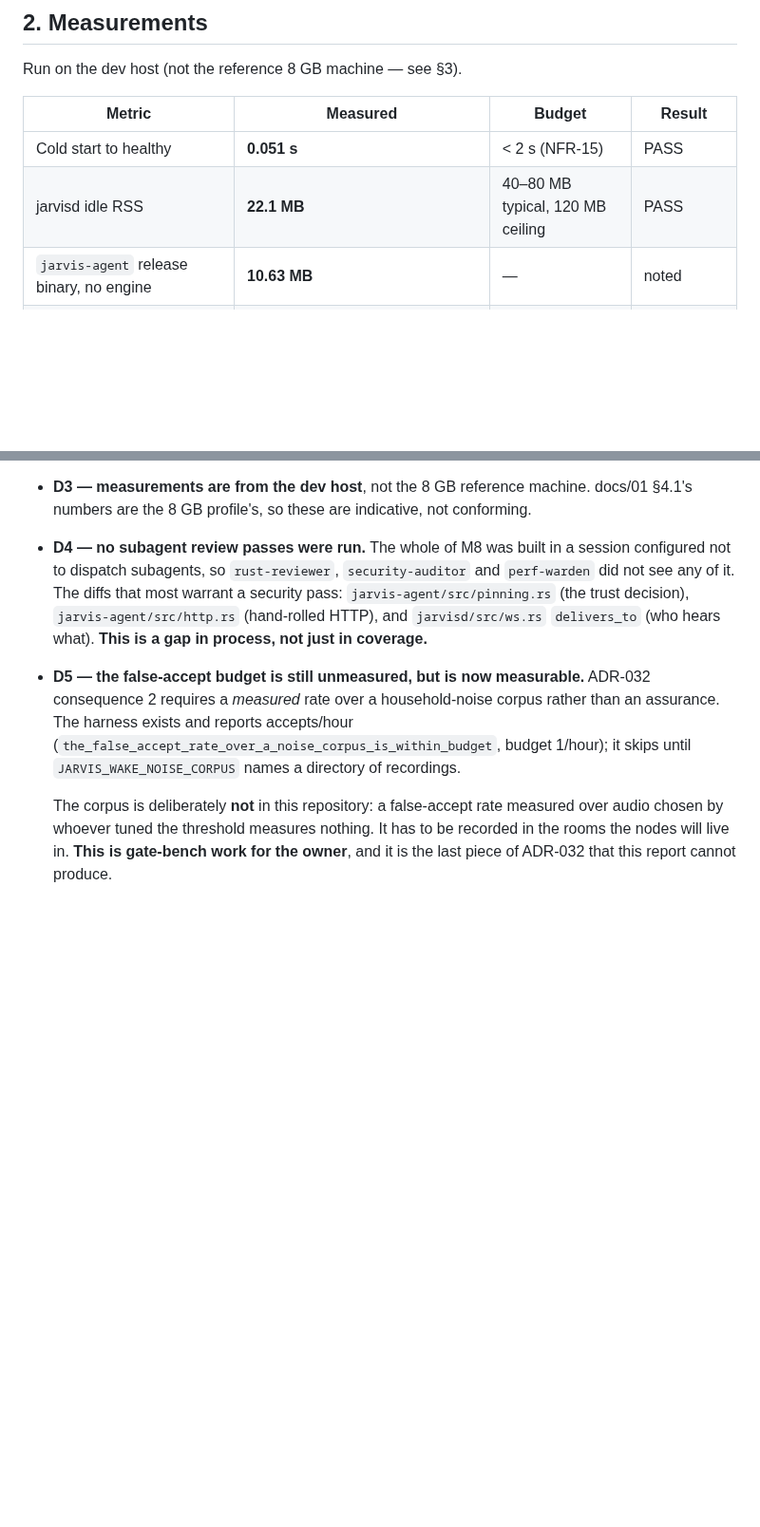
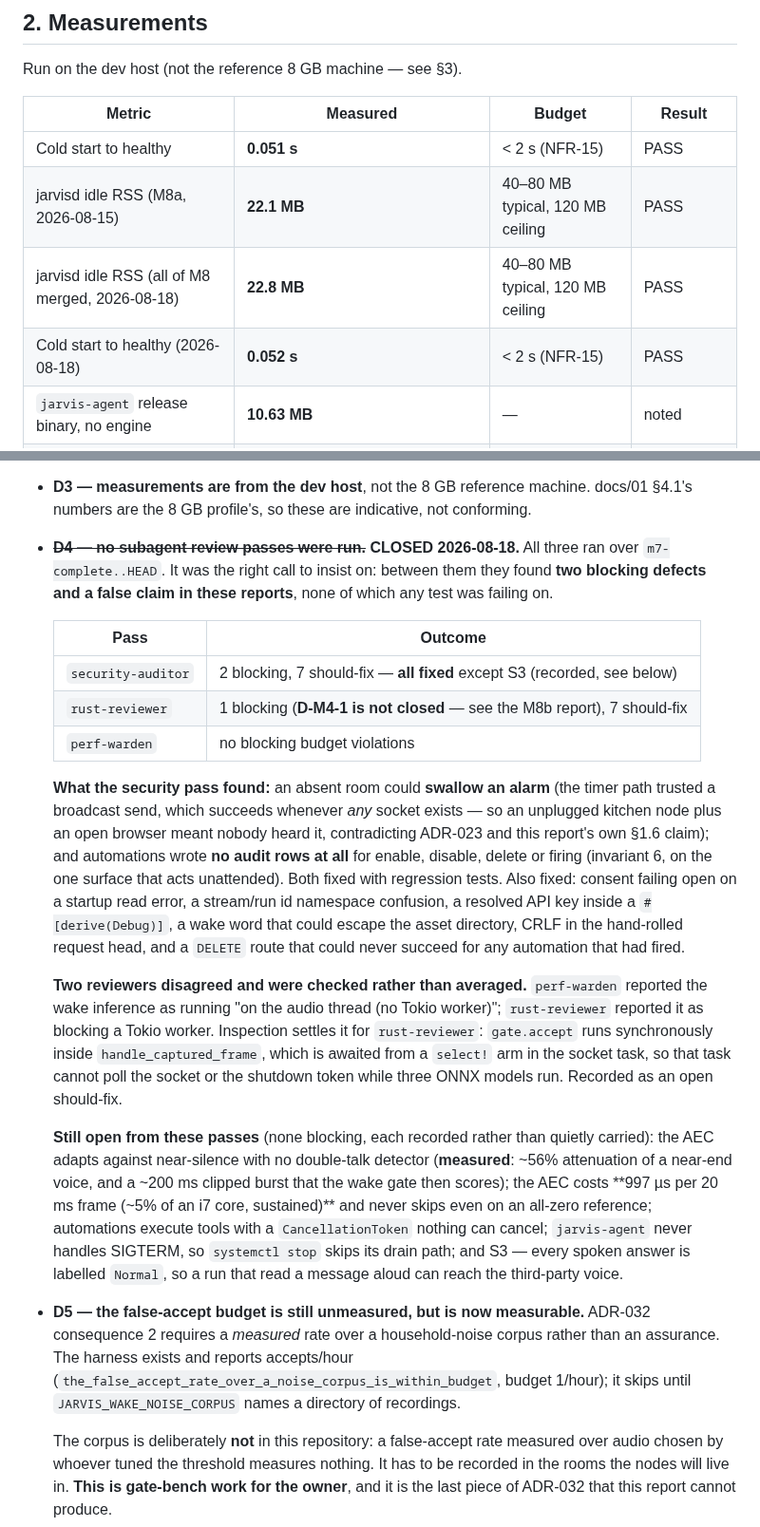
Before and after one commit to BenjaminAronsson/Smart-assistant, a Markdown page: docs/milestones/M8a-gate-report.md, 2 parts joined by grey strips. Shown at 95% size. GitHub-like rendering; blank space fills up the shorter version.

Commit message:
docs(gate): D4 closed — all three review passes ran, with results
The deviation all three reports carried since M8a. Between them the passes
found two blocking defects and a false claim in these reports, none of which
any test was failing on — which is the argument for the deviation having
mattered.

security-auditor: an absent room could swallow an alarm, and automations wrote
no audit rows at all. Both fixed with regression tests, along with five
should-fix items.

rust-reviewer: D-M4-1 is not closed (withdrawn in the previous commit), plus
seven should-fix items, two of them measured rather than reasoned.

perf-warden: no blocking budget violations. idle RSS re-measured at 22.8 MB
with all of M8 merged, against 22.1 MB at M8a — +0.7 MB for the automation
sweep, the settings store, the spend ledger and the consent gate. Cold start
0.052 s.

Where two reviewers disagreed, the reports say which was checked and why rather
than averaging them: perf-warden called the wake inference "on the audio thread
(no Tokio worker)"; inspection confirms rust-reviewer's reading that it blocks
the socket task.

Open items from the passes are recorded individually rather than summarised
away, because each is a different decision: the AEC's adaptation and cost (both
measured), automation cancellation, the agent's missing SIGTERM handler, and
S3's sensitivity labelling.

Co-Authored-By: Claude Opus 5 <noreply@anthropic.com>

```diff
--- a/docs/milestones/M8a-gate-report.md
+++ b/docs/milestones/M8a-gate-report.md
@@ -184,7 +184,9 @@ Run on the dev host (not the reference 8 GB machine — see §3).
 | Metric | Measured | Budget | Result |
 |---|---|---|---|
 | Cold start to healthy | **0.051 s** | < 2 s (NFR-15) | PASS |
-| jarvisd idle RSS | **22.1 MB** | 40–80 MB typical, 120 MB ceiling | PASS |
+| jarvisd idle RSS (M8a, 2026-08-15) | **22.1 MB** | 40–80 MB typical, 120 MB ceiling | PASS |
+| jarvisd idle RSS (all of M8 merged, 2026-08-18) | **22.8 MB** | 40–80 MB typical, 120 MB ceiling | PASS |
+| Cold start to healthy (2026-08-18) | **0.052 s** | < 2 s (NFR-15) | PASS |
 | `jarvis-agent` release binary, no engine | **10.63 MB** | — | noted |
 | `jarvis-agent` release binary, `wake-word-onnx` | **37.18 MB** | — | **noted — see below** |
 | Workspace tests, as first prepared (2026-08-15) | **1488 pass**, 81 binaries, 0 fail | — | PASS |
@@ -254,11 +256,41 @@ re-running one command on that machine rather than of building a harness.
 - **D2 — NFR-04 has still never been measured** (D-M5-3, since M5).
 - **D3 — measurements are from the dev host**, not the 8 GB reference machine. docs/01 §4.1's
   numbers are the 8 GB profile's, so these are indicative, not conforming.
-- **D4 — no subagent review passes were run.** The whole of M8 was built in a session configured
-  not to dispatch subagents, so `rust-reviewer`, `security-auditor` and `perf-warden` did not see
-  any of it. The diffs that most warrant a security pass: `jarvis-agent/src/pinning.rs` (the
-  trust decision), `jarvis-agent/src/http.rs` (hand-rolled HTTP), and `jarvisd/src/ws.rs`
-  `delivers_to` (who hears what). **This is a gap in process, not just in coverage.**
+- ~~**D4 — no subagent review passes were run.**~~ **CLOSED 2026-08-18.** All three ran over
+  `m7-complete..HEAD`. It was the right call to insist on: between them they found **two blocking
+  defects and a false claim in these reports**, none of which any test was failing on.
+
+  | Pass | Outcome |
+  |---|---|
+  | `security-auditor` | 2 blocking, 7 should-fix — **all fixed** except S3 (recorded, see below) |
+  | `rust-reviewer` | 1 blocking (**D-M4-1 is not closed** — see the M8b report), 7 should-fix |
+  | `perf-warden` | no blocking budget violations |
+
+  **What the security pass found:** an absent room could **swallow an alarm** (the timer path
+  trusted a broadcast send, which succeeds whenever *any* socket exists — so an unplugged kitchen
+  node plus an open browser meant nobody heard it, contradicting ADR-023 and this report's own
+  §1.6 claim); and automations wrote **no audit rows at all** for enable, disable, delete or
+  firing (invariant 6, on the one surface that acts unattended). Both fixed with regression
+  tests. Also fixed: consent failing open on a startup read error, a stream/run id namespace
+  confusion, a resolved API key inside a `#[derive(Debug)]`, a wake word that could escape the
+  asset directory, CRLF in the hand-rolled request head, and a `DELETE` route that could never
+  succeed for any automation that had fired.
+
+  **Two reviewers disagreed and were checked rather than averaged.** `perf-warden` reported the
+  wake inference as running "on the audio thread (no Tokio worker)"; `rust-reviewer` reported it
+  as blocking a Tokio worker. Inspection settles it for `rust-reviewer`: `gate.accept` runs
+  synchronously inside `handle_captured_frame`, which is awaited from a `select!` arm in the
+  socket task, so that task cannot poll the socket or the shutdown token while three ONNX models
+  run. Recorded as an open should-fix.
+
+  **Still open from these passes** (none blocking, each recorded rather than quietly carried):
+  the AEC adapts against near-silence with no double-talk detector (**measured**: ~56%
+  attenuation of a near-end voice, and a ~200 ms clipped burst that the wake gate then scores);
+  the AEC costs **997 µs per 20 ms frame (~5% of an i7 core, sustained)** and never skips even on
+  an all-zero reference; automations execute tools with a `CancellationToken` nothing can cancel;
+  `jarvis-agent` never handles SIGTERM, so `systemctl stop` skips its drain path; and S3 — every
+  spoken answer is labelled `Normal`, so a run that read a message aloud can reach the
+  third-party voice.
 - **D5 — the false-accept budget is still unmeasured, but is now measurable.** ADR-032
   consequence 2 requires a *measured* rate over a household-noise corpus rather than an
   assurance. The harness exists and reports accepts/hour
```
Also changed, not shown: docs/milestones/M8b-gate-report.md (+6 -3 lines), docs/milestones/M8c-gate-report.md (+12 -2 lines).
